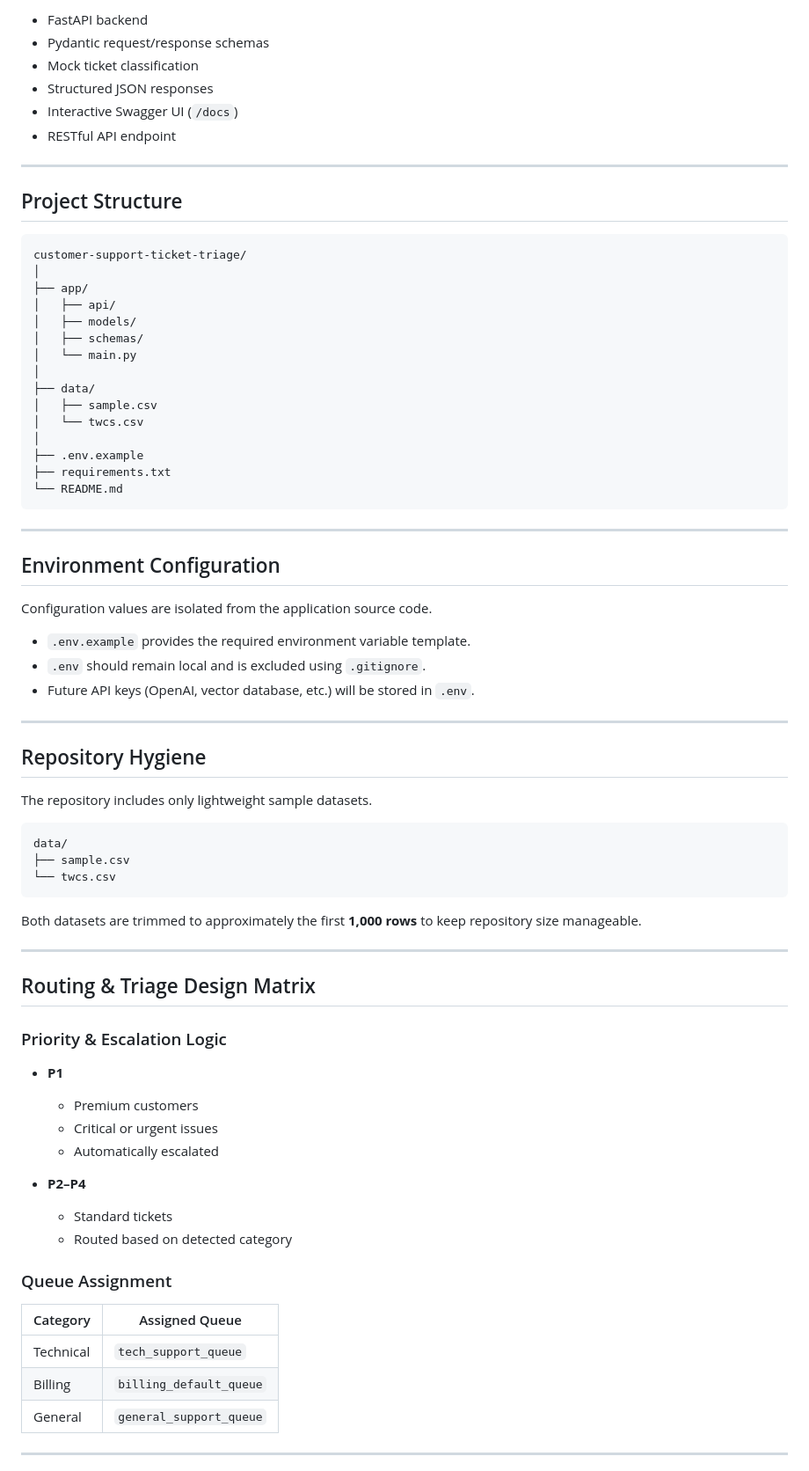
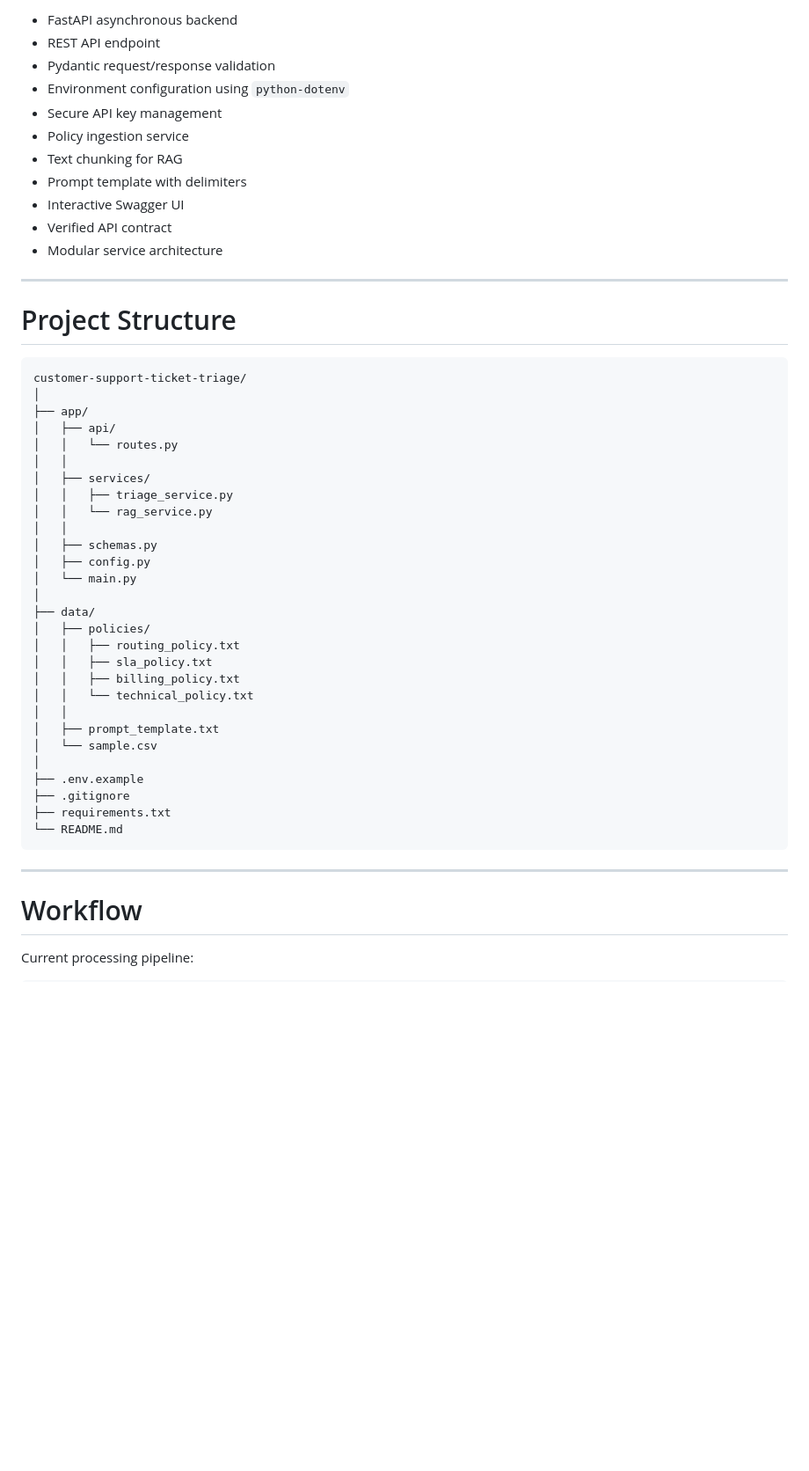
Before and after one commit to 1pondpy/Customer-Support-Ticket-Triage, a Markdown page: README.md, the part around one of its changes. Shown at 88% size. Rendered like a GitHub page; blank space fills up the shorter version.

Commit message:
update readme ja

````diff
--- a/README.md
+++ b/README.md
@@ -59,79 +86,55 @@ This modular architecture allows future AI components to be integrated without c
 
-- FastAPI backend
-- Pydantic request/response schemas
-- Mock ticket classification
-- Structured JSON responses
-- Interactive Swagger UI (`/docs`)
-- RESTful API endpoint
+- FastAPI asynchronous backend
+- REST API endpoint
+- Pydantic request/response validation
+- Environment configuration using `python-dotenv`
+- Secure API key management
+- Policy ingestion service
+- Text chunking for RAG
+- Prompt template with delimiters
+- Interactive Swagger UI
+- Verified API contract
+- Modular service architecture
 
 ---
 
-## Project Structure
+# Project Structure
 
-```text
+```
 customer-support-ticket-triage/
 │
 ├── app/
 │   ├── api/
-│   ├── models/
-│   ├── schemas/
+│   │   └── routes.py
+│   │
+│   ├── services/
+│   │   ├── triage_service.py
+│   │   └── rag_service.py
+│   │
+│   ├── schemas.py
+│   ├── config.py
 │   └── main.py
 │
 ├── data/
-│   ├── sample.csv
-│   └── twcs.csv
+│   ├── policies/
+│   │   ├── routing_policy.txt
+│   │   ├── sla_policy.txt
+│   │   ├── billing_policy.txt
+│   │   └── technical_policy.txt
+│   │
+│   ├── prompt_template.txt
+│   └── sample.csv
 │
 ├── .env.example
+├── .gitignore
 ├── requirements.txt
 └── README.md
 ```
 
 ---
 
-## Environment Configuration
+# Workflow
 
-Configuration values are isolated from the application source code.
+Current processing pipeline:
 
-- `.env.example` provides the required environment variable template.
-- `.env` should remain local and is excluded using `.gitignore`.
-- Future API keys (OpenAI, vector database, etc.) will be stored in `.env`.
-
----
-
-## Repository Hygiene
-
-The repository includes only lightweight sample datasets.
-
-```text
-data/
-├── sample.csv
-└── twcs.csv
 ```
-
-Both datasets are trimmed to approximately the first **1,000 rows** to keep repository size manageable.
-
----
-
-## Routing & Triage Design Matrix
-
-### Priority & Escalation Logic
-
-- **P1**
-  - Premium customers
-  - Critical or urgent issues
-  - Automatically escalated
-
-- **P2–P4**
-  - Standard tickets
-  - Routed based on detected category
-
-### Queue Assignment
-
-| Category | Assigned Queue |
-|----------|----------------|
-| Technical | `tech_support_queue` |
-| Billing | `billing_default_queue` |
-| General | `general_support_queue` |
-
----
-
````
Also changed, not shown: other parts of README.md (+194 -86 lines).
